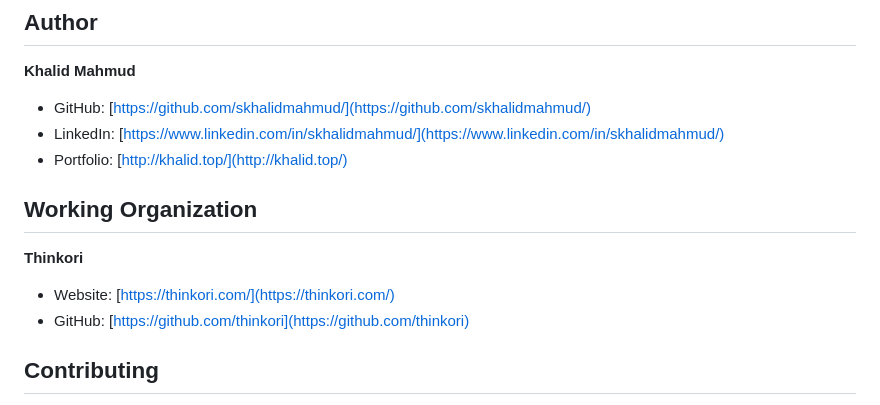
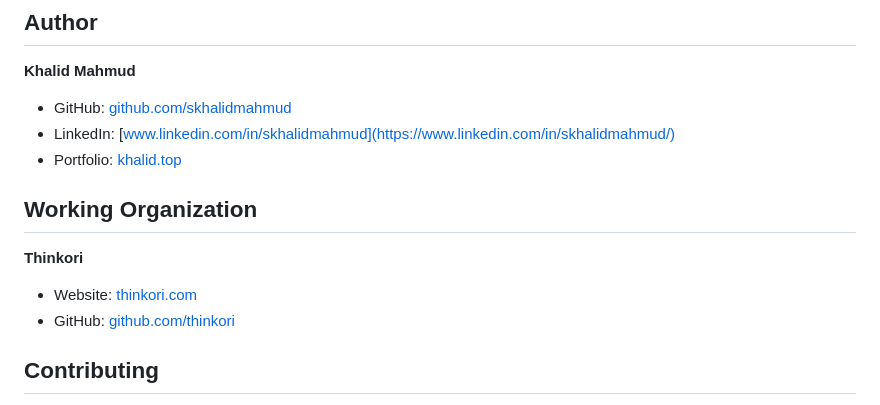
Before and after one commit to skhalidmahmud/File-Drive-Using-Django, a Markdown page: README.md, the part around the change. Rendered like a GitHub page.

```diff
--- a/README.md
+++ b/README.md
@@ -225,16 +225,16 @@ filedrive/
 
 **Khalid Mahmud**
 
-- GitHub: [https://github.com/skhalidmahmud/](https://github.com/skhalidmahmud/)
-- LinkedIn: [https://www.linkedin.com/in/skhalidmahmud/](https://www.linkedin.com/in/skhalidmahmud/)
-- Portfolio: [http://khalid.top/](http://khalid.top/)
+- GitHub: [github.com/skhalidmahmud](https://github.com/skhalidmahmud/)
+- LinkedIn: [www.linkedin.com/in/skhalidmahmud](https://www.linkedin.com/in/skhalidmahmud/)
+- Portfolio: [khalid.top](https://khalid.top/)
 
 ## Working Organization
 
 **Thinkori**
 
-- Website: [https://thinkori.com/](https://thinkori.com/)
-- GitHub: [https://github.com/thinkori](https://github.com/thinkori)
+- Website: [thinkori.com](https://thinkori.com/)
+- GitHub: [github.com/thinkori](https://github.com/thinkori)
 
 ## Contributing
 
```
